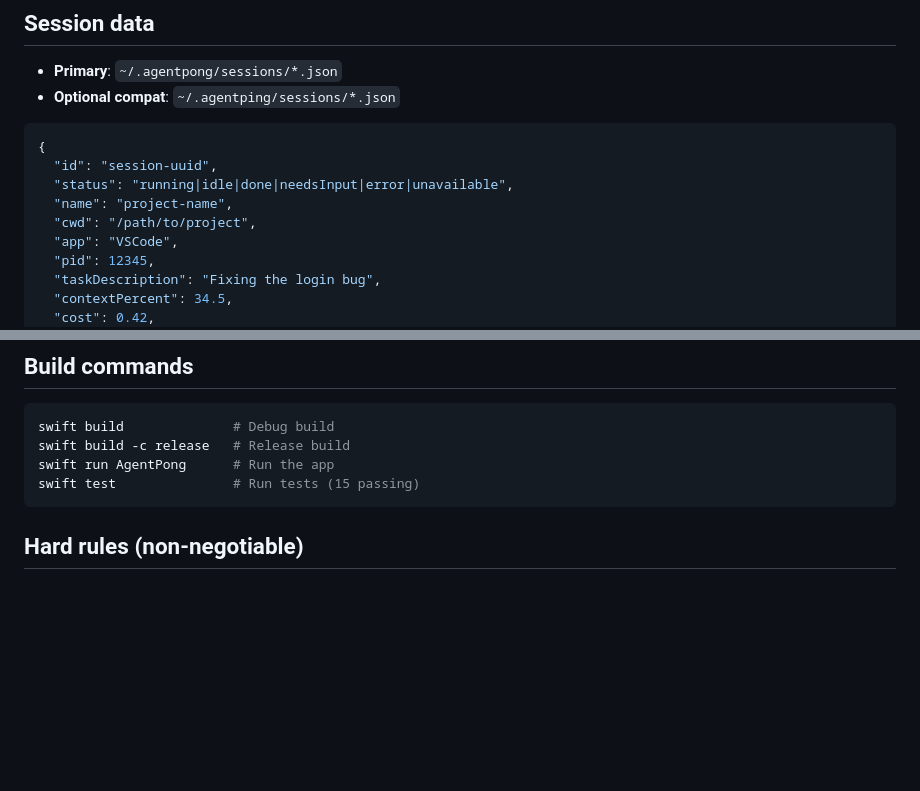
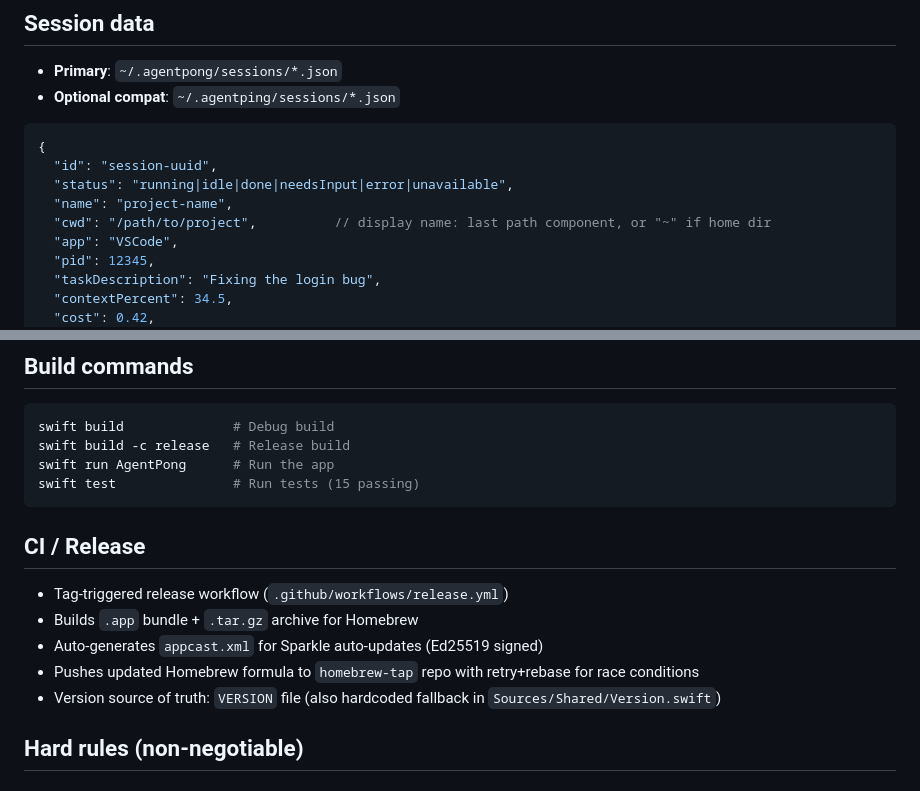
Before and after one commit to ericermerimen/agentpong, a Markdown page: CLAUDE.md, 2 parts joined by grey strips. Drawn GitHub-style; blank space fills up the shorter version.

````diff
--- a/CLAUDE.md
+++ b/CLAUDE.md
@@ -94,7 +94,7 @@ Permission bubbles appear on yellow screen with Allow/Deny buttons.
   "id": "session-uuid",
   "status": "running|idle|done|needsInput|error|unavailable",
   "name": "project-name",
-  "cwd": "/path/to/project",
+  "cwd": "/path/to/project",          // display name: last path component, or "~" if home dir
   "app": "VSCode",
   "pid": 12345,
   "taskDescription": "Fixing the login bug",
@@ -137,6 +137,14 @@ swift run AgentPong      # Run the app
 swift test               # Run tests (15 passing)
 ```
 
+## CI / Release
+
+- Tag-triggered release workflow (`.github/workflows/release.yml`)
+- Builds `.app` bundle + `.tar.gz` archive for Homebrew
+- Auto-generates `appcast.xml` for Sparkle auto-updates (Ed25519 signed)
+- Pushes updated Homebrew formula to `homebrew-tap` repo with retry+rebase for race conditions
+- Version source of truth: `VERSION` file (also hardcoded fallback in `Sources/Shared/Version.swift`)
+
 ## Hard rules (non-negotiable)
 
 ### Sprite animation consistency
````
Also changed, not shown: README.md (+3 -1 lines).
